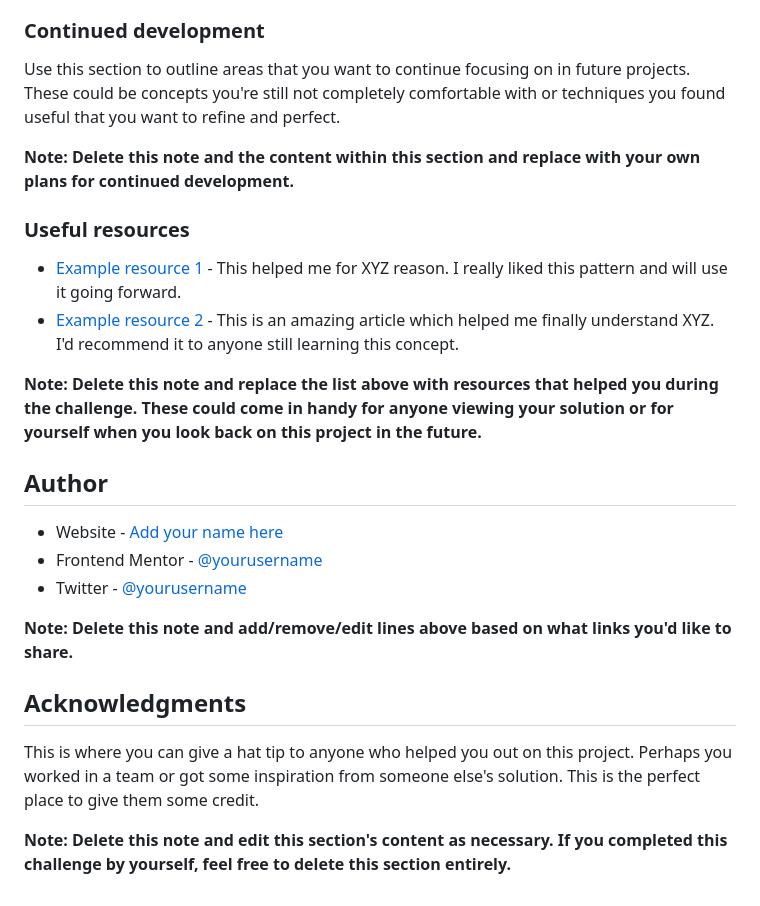
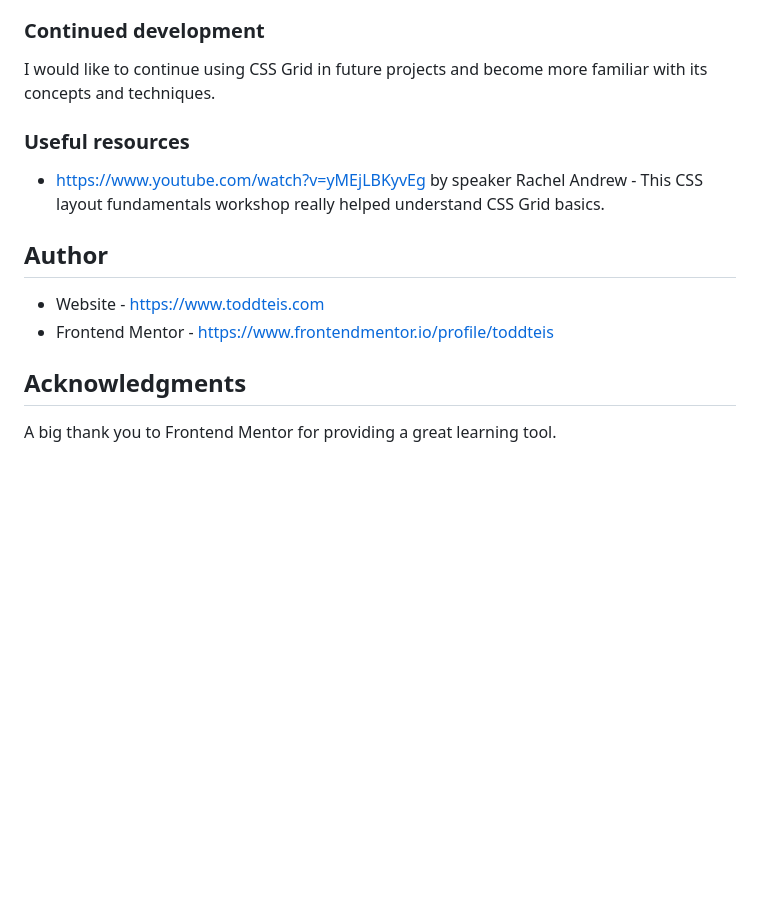
Before and after one commit to toddteis/Four-card-feature-section, a Markdown page: README.md, the part around the change printed below. Rendered like a GitHub page; blank space fills up the shorter version.

```diff
--- a/README.md
+++ b/README.md
@@ -84,27 +74,17 @@ If you want more help with writing markdown, we'd recommend checking out [The Ma
 
 ### Continued development
 
-Use this section to outline areas that you want to continue focusing on in future projects. These could be concepts you're still not completely comfortable with or techniques you found useful that you want to refine and perfect.
-
-**Note: Delete this note and the content within this section and replace with your own plans for continued development.**
+I would like to continue using CSS Grid in future projects and become more familiar with its concepts and techniques.
 
 ### Useful resources
 
-- [Example resource 1](https://www.example.com) - This helped me for XYZ reason. I really liked this pattern and will use it going forward.
-- [Example resource 2](https://www.example.com) - This is an amazing article which helped me finally understand XYZ. I'd recommend it to anyone still learning this concept.
-
-**Note: Delete this note and replace the list above with resources that helped you during the challenge. These could come in handy for anyone viewing your solution or for yourself when you look back on this project in the future.**
+- https://www.youtube.com/watch?v=yMEjLBKyvEg by speaker Rachel Andrew - This CSS layout fundamentals workshop really helped understand CSS Grid basics.
 
 ## Author
 
-- Website - [Add your name here](https://www.your-site.com)
-- Frontend Mentor - [@yourusername](https://www.frontendmentor.io/profile/yourusername)
-- Twitter - [@yourusername](https://www.twitter.com/yourusername)
-
-**Note: Delete this note and add/remove/edit lines above based on what links you'd like to share.**
+- Website - https://www.toddteis.com
+- Frontend Mentor - https://www.frontendmentor.io/profile/toddteis
 
 ## Acknowledgments
 
-This is where you can give a hat tip to anyone who helped you out on this project. Perhaps you worked in a team or got some inspiration from someone else's solution. This is the perfect place to give them some credit.
-
-**Note: Delete this note and edit this section's content as necessary. If you completed this challenge by yourself, feel free to delete this section entirely.**
+A big thank you to Frontend Mentor for providing a great learning tool.
```
Also changed, not shown: other parts of README.md (+22 -32 lines), images/screenshot.png (added).
